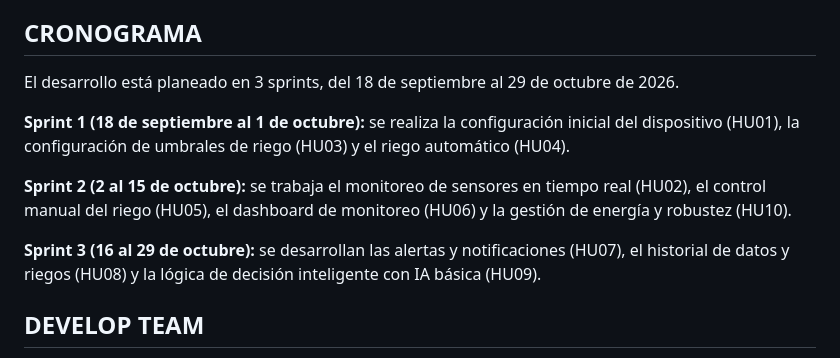
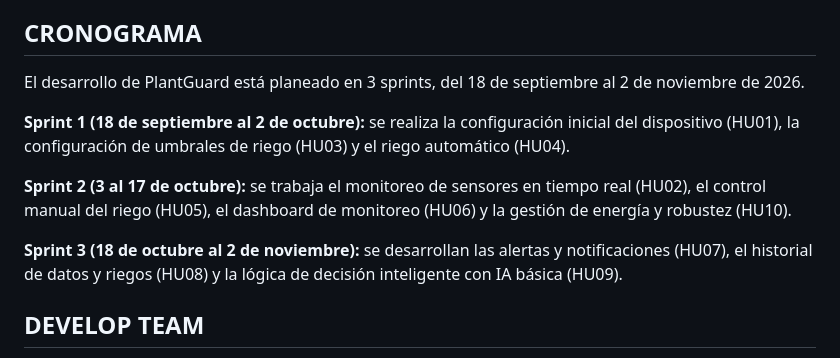
Before and after one commit to Fernandodrz/PlantGuard, a Markdown page: README.md, the part around the change. GitHub-like rendering.

Commit message:
Se modifico denuevo el cronograma en Readme

```diff
--- a/README.md
+++ b/README.md
@@ -21,13 +21,13 @@ Desarrollar un sistema de riego automatizado y configurable que mantenga las pla
 - [ ] Robustez y ahorro de energía: reconexión automática a WiFi, manejo de errores de sensores y optimización del envío de datos.
 
 ## CRONOGRAMA
-El desarrollo está planeado en 3 sprints, del 18 de septiembre al 29 de octubre de 2026.
+El desarrollo de PlantGuard está planeado en 3 sprints, del 18 de septiembre al 2 de noviembre de 2026.
 
-**Sprint 1 (18 de septiembre al 1 de octubre):** se realiza la configuración inicial del dispositivo (HU01), la configuración de umbrales de riego (HU03) y el riego automático (HU04).
+**Sprint 1 (18 de septiembre al 2 de octubre):** se realiza la configuración inicial del dispositivo (HU01), la configuración de umbrales de riego (HU03) y el riego automático (HU04).
 
-**Sprint 2 (2 al 15 de octubre):** se trabaja el monitoreo de sensores en tiempo real (HU02), el control manual del riego (HU05), el dashboard de monitoreo (HU06) y la gestión de energía y robustez (HU10).
+**Sprint 2 (3 al 17 de octubre):** se trabaja el monitoreo de sensores en tiempo real (HU02), el control manual del riego (HU05), el dashboard de monitoreo (HU06) y la gestión de energía y robustez (HU10).
 
-**Sprint 3 (16 al 29 de octubre):** se desarrollan las alertas y notificaciones (HU07), el historial de datos y riegos (HU08) y la lógica de decisión inteligente con IA básica (HU09).
+**Sprint 3 (18 de octubre al 2 de noviembre):** se desarrollan las alertas y notificaciones (HU07), el historial de datos y riegos (HU08) y la lógica de decisión inteligente con IA básica (HU09).
 
 ## DEVELOP TEAM
 * Alonso Ramirez Erika Quetzalli
```
